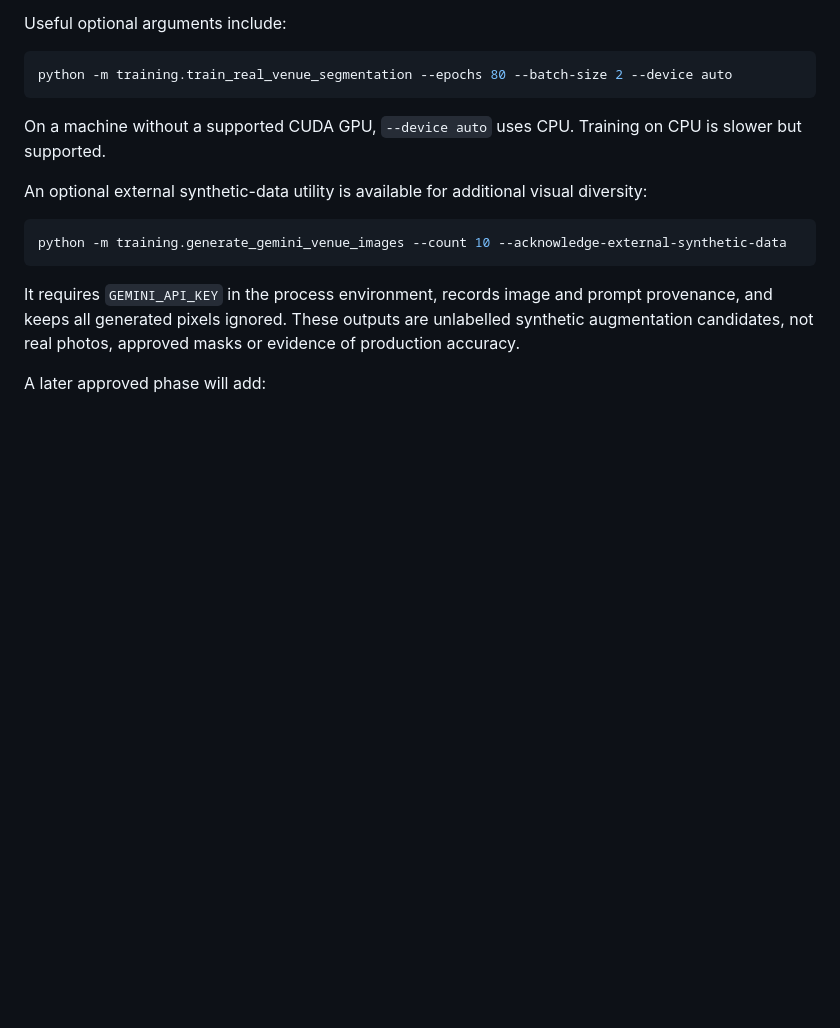
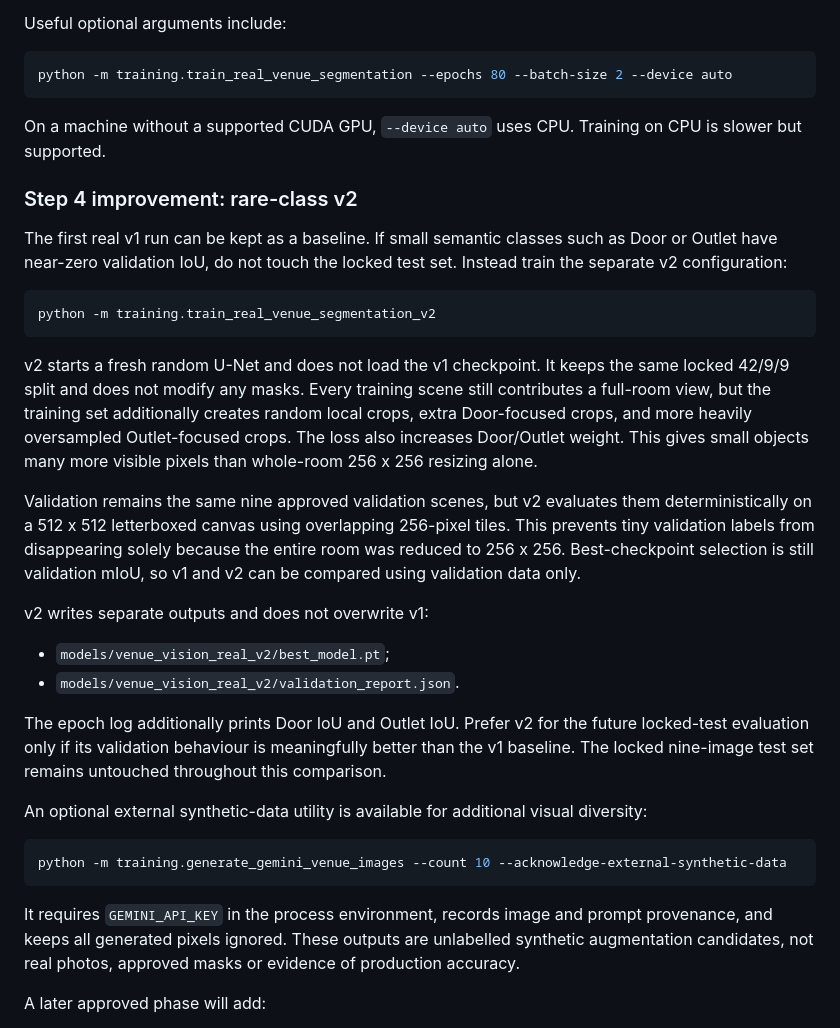
Before and after one commit to sanashoukat09/BakeSmart, a Markdown page: bakesmart_ai/training/README.md, the part around the change. Drawn GitHub-style; blank space fills up the shorter version.

Commit message:
docs: add rare-class venue segmentation v2

````diff
--- a/bakesmart_ai/training/README.md
+++ b/bakesmart_ai/training/README.md
@@ -237,6 +237,39 @@ python -m training.train_real_venue_segmentation --epochs 80 --batch-size 2 --de
 On a machine without a supported CUDA GPU, `--device auto` uses CPU. Training
 on CPU is slower but supported.
 
+### Step 4 improvement: rare-class v2
+
+The first real v1 run can be kept as a baseline. If small semantic classes such
+as Door or Outlet have near-zero validation IoU, do not touch the locked test
+set. Instead train the separate v2 configuration:
+
+```powershell
+python -m training.train_real_venue_segmentation_v2
+```
+
+v2 starts a fresh random U-Net and does not load the v1 checkpoint. It keeps the
+same locked 42/9/9 split and does not modify any masks. Every training scene
+still contributes a full-room view, but the training set additionally creates
+random local crops, extra Door-focused crops, and more heavily oversampled
+Outlet-focused crops. The loss also increases Door/Outlet weight. This gives
+small objects many more visible pixels than whole-room 256 x 256 resizing alone.
+
+Validation remains the same nine approved validation scenes, but v2 evaluates
+them deterministically on a 512 x 512 letterboxed canvas using overlapping
+256-pixel tiles. This prevents tiny validation labels from disappearing solely
+because the entire room was reduced to 256 x 256. Best-checkpoint selection is
+still validation mIoU, so v1 and v2 can be compared using validation data only.
+
+v2 writes separate outputs and does not overwrite v1:
+
+- `models/venue_vision_real_v2/best_model.pt`;
+- `models/venue_vision_real_v2/validation_report.json`.
+
+The epoch log additionally prints Door IoU and Outlet IoU. Prefer v2 for the
+future locked-test evaluation only if its validation behaviour is meaningfully
+better than the v1 baseline. The locked nine-image test set remains untouched
+throughout this comparison.
+
 An optional external synthetic-data utility is available for additional visual
 diversity:
 
````
